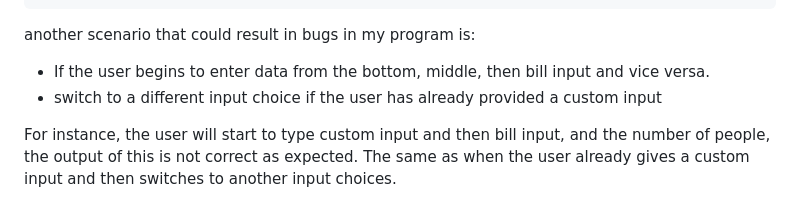
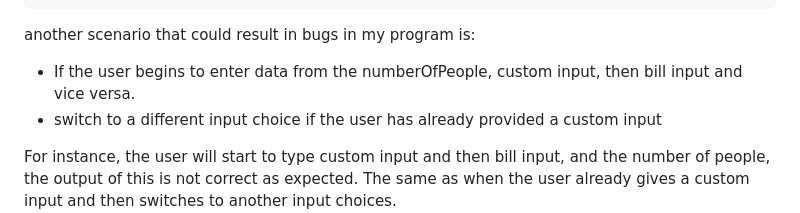
Before and after one commit to tan911/Tip-calculator-app, a Markdown page: README.md, the part around the change. GitHub-like rendering.

Commit message:
read.read.read

````diff
--- a/README.md
+++ b/README.md
@@ -149,7 +149,7 @@ These conditions apply if:
   if(isNaN(+numberOfPeople.value) || +numberOfPeople.value === 0) return;
 ```
 another scenario that could result in bugs in my program is:
-- If the user begins to enter data from the bottom, middle, then bill input and vice versa.
+- If the user begins to enter data from the numberOfPeople, custom input, then bill input and vice versa.
 - switch to a different input choice if the user has already provided a custom input
 
 For instance, the user will start to type custom input and then bill input, and the number of people, the output of this is not correct as expected. The same as when the user already gives a custom input and then switches to another input choices.
````
